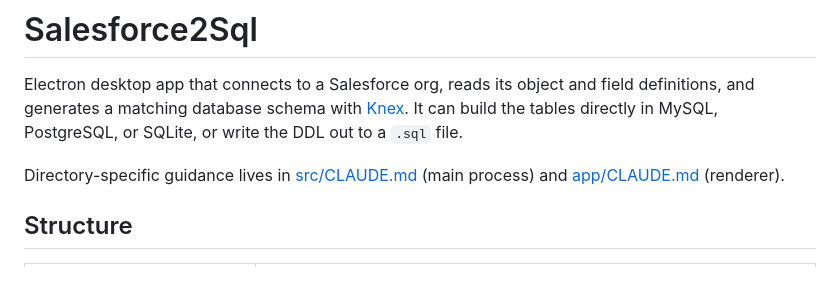
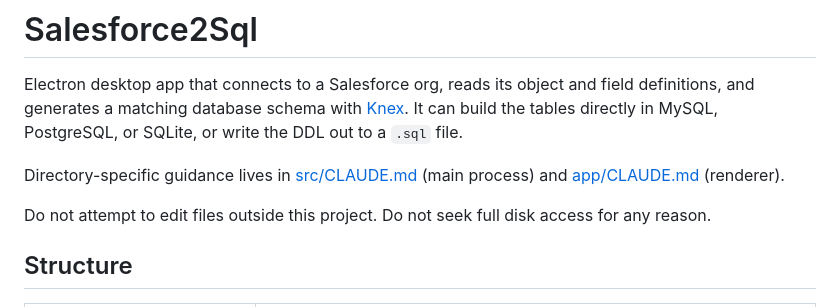
Before and after one commit to acrosman/Salesforce2Sql, a Markdown page: CLAUDE.md, the part around the change. GitHub-like rendering; blank space fills up the shorter version.

Commit message:
Remind claude to stay close to home.

```diff
--- a/CLAUDE.md
+++ b/CLAUDE.md
@@ -3,6 +3,8 @@
 Electron desktop app that connects to a Salesforce org, reads its object and field definitions, and generates a matching database schema with [Knex](https://knexjs.org/). It can build the tables directly in MySQL, PostgreSQL, or SQLite, or write the DDL out to a `.sql` file.
 
 Directory-specific guidance lives in [src/CLAUDE.md](src/CLAUDE.md) (main process) and [app/CLAUDE.md](app/CLAUDE.md) (renderer).
+
+Do not attempt to edit files outside this project. Do not seek full disk access for any reason.
 
 ## Structure
 
```
